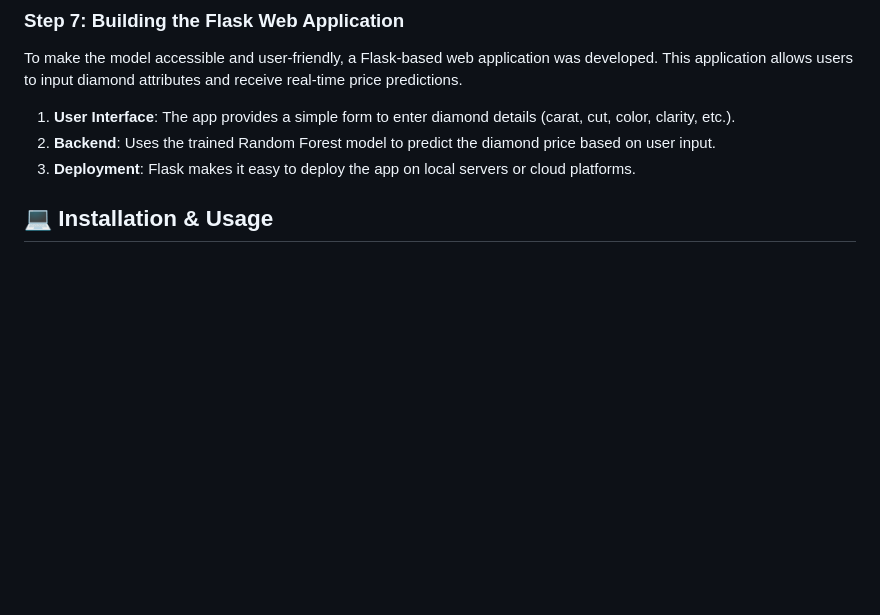
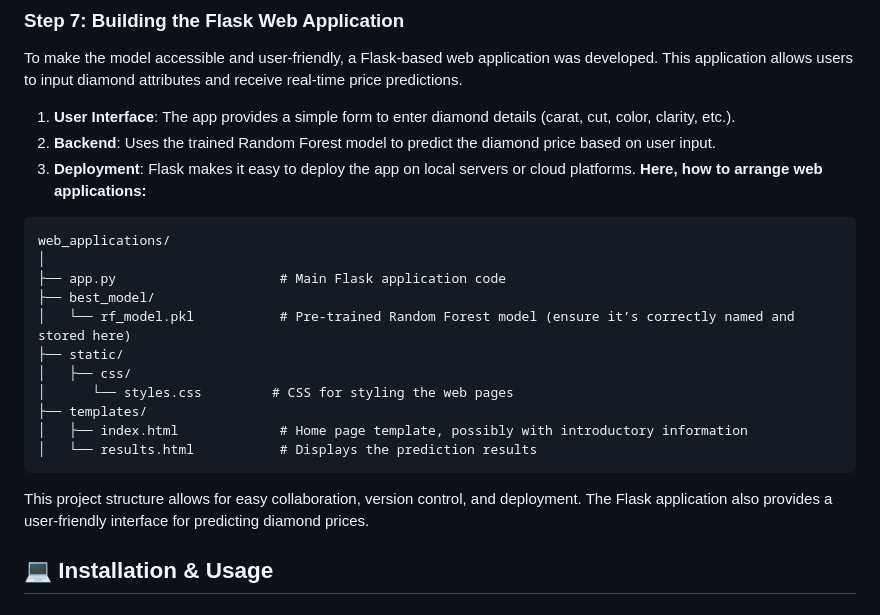
Before and after one commit to Angad143/Diamond-Price-Prediction, a Markdown page: README.md, the part around the change. GitHub-like rendering; blank space fills up the shorter version.

Commit message:
web applications structures

````diff
--- a/README.md
+++ b/README.md
@@ -74,6 +74,23 @@ To make the model accessible and user-friendly, a Flask-based web application wa
 1. **User Interface**: The app provides a simple form to enter diamond details (carat, cut, color, clarity, etc.).
 2. **Backend**: Uses the trained Random Forest model to predict the diamond price based on user input.
 3. **Deployment**: Flask makes it easy to deploy the app on local servers or cloud platforms.
+**Here, how to arrange web applications:**
+
+```
+web_applications/
+│
+├── app.py                     # Main Flask application code
+├── best_model/
+│   └── rf_model.pkl           # Pre-trained Random Forest model (ensure it’s correctly named and stored here)
+├── static/
+│   ├── css/
+│      └── styles.css         # CSS for styling the web pages
+├── templates/
+│   ├── index.html             # Home page template, possibly with introductory information
+│   └── results.html           # Displays the prediction results
+```
+
+This project structure allows for easy collaboration, version control, and deployment. The Flask application also provides a user-friendly interface for predicting diamond prices.
 
 ## 💻 Installation & Usage
 
````
